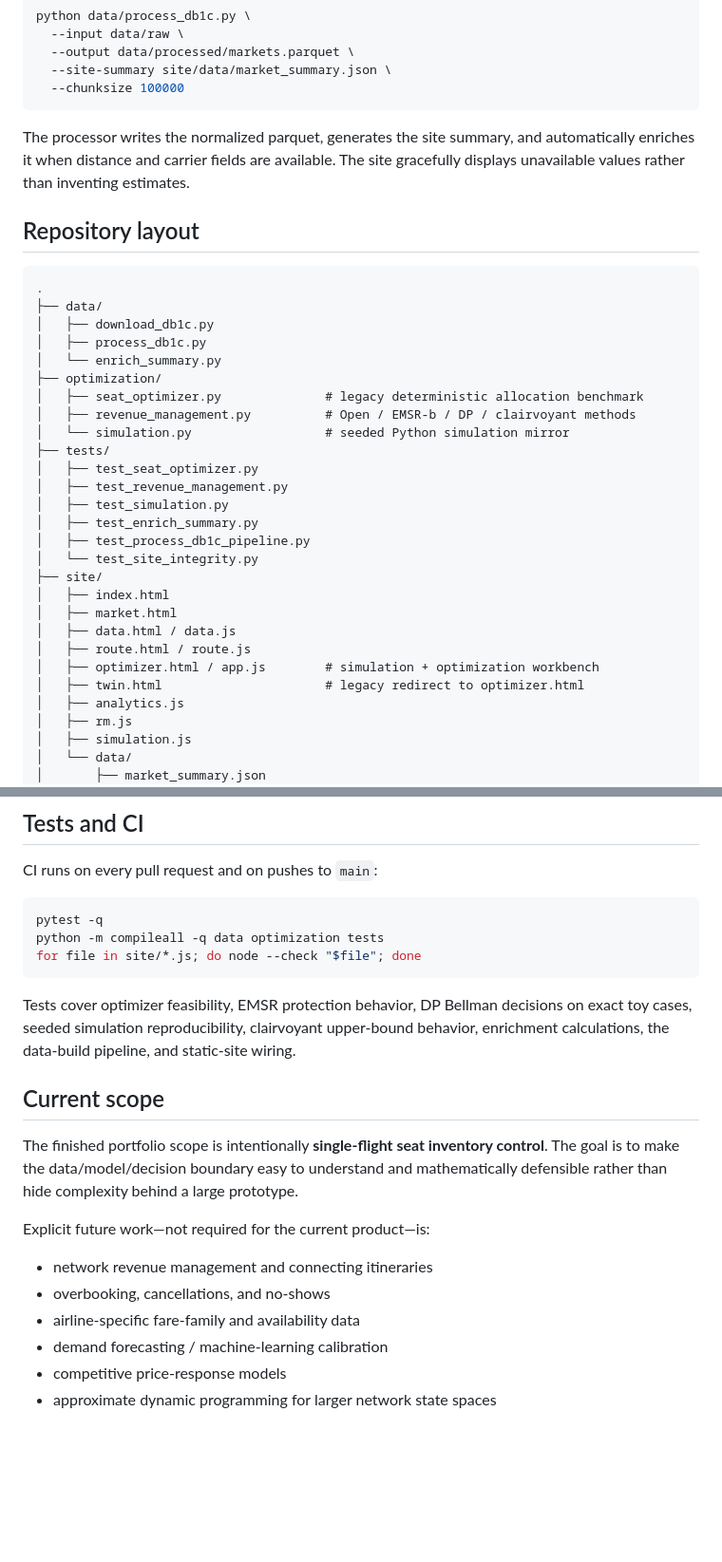
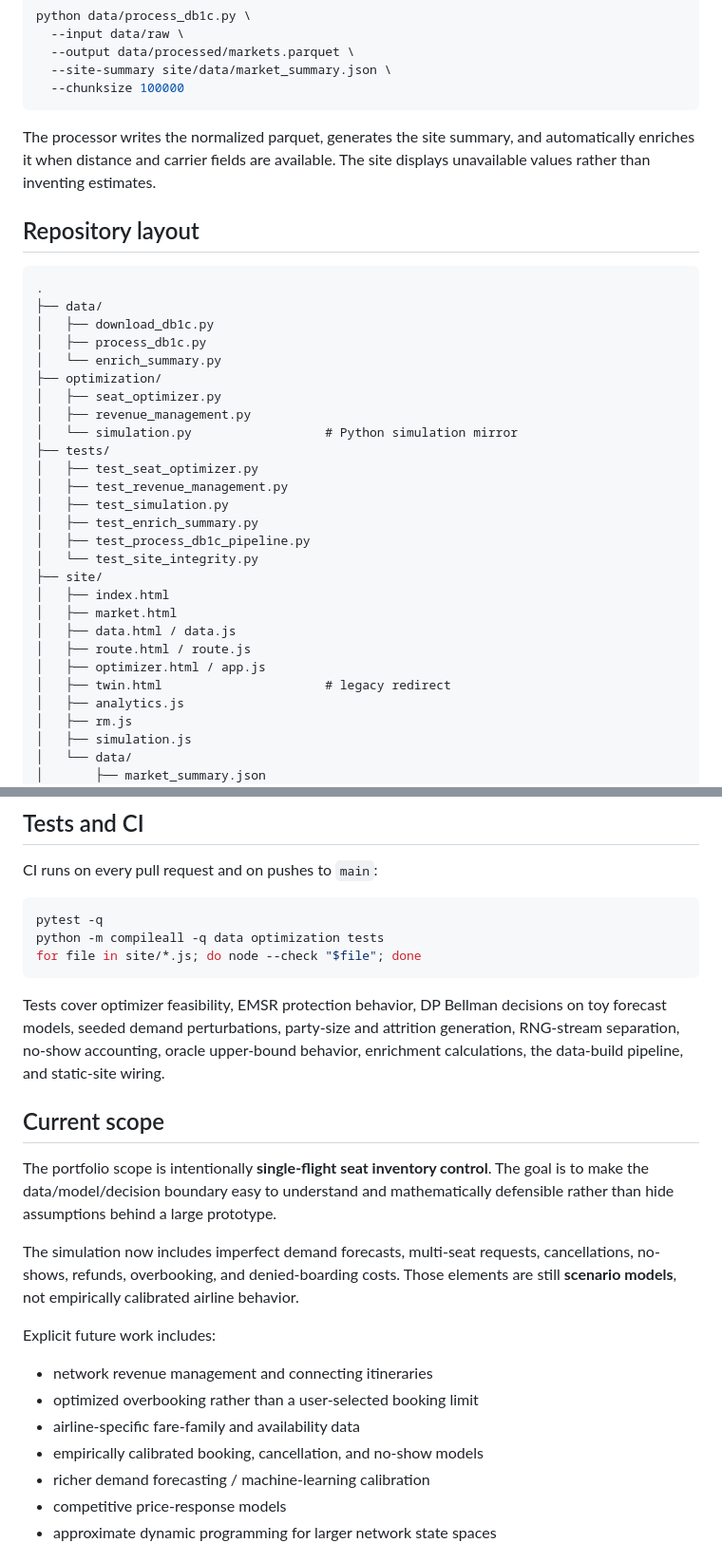
Before and after one commit to normanlrasmussen/airline-revenue-optimizer, a Markdown page: README.md, 2 parts joined by grey strips. Shown at 95% size. GitHub-like rendering; blank space fills up the shorter version.

````diff
--- a/README.md
+++ b/README.md
@@ -155,7 +191,7 @@ python data/process_db1c.py \
   --chunksize 100000
 ```
 
-The processor writes the normalized parquet, generates the site summary, and automatically enriches it when distance and carrier fields are available. The site gracefully displays unavailable values rather than inventing estimates.
+The processor writes the normalized parquet, generates the site summary, and automatically enriches it when distance and carrier fields are available. The site displays unavailable values rather than inventing estimates.
 
 ## Repository layout
 
@@ -166,9 +202,9 @@ The processor writes the normalized parquet, generates the site summary, and aut
 │   ├── process_db1c.py
 │   └── enrich_summary.py
 ├── optimization/
-│   ├── seat_optimizer.py              # legacy deterministic allocation benchmark
-│   ├── revenue_management.py          # Open / EMSR-b / DP / clairvoyant methods
-│   └── simulation.py                  # seeded Python simulation mirror
+│   ├── seat_optimizer.py
+│   ├── revenue_management.py
+│   └── simulation.py                  # Python simulation mirror
 ├── tests/
 │   ├── test_seat_optimizer.py
 │   ├── test_revenue_management.py
@@ -181,8 +217,8 @@ The processor writes the normalized parquet, generates the site summary, and aut
 │   ├── market.html
 │   ├── data.html / data.js
 │   ├── route.html / route.js
-│   ├── optimizer.html / app.js        # simulation + optimization workbench
-│   ├── twin.html                      # legacy redirect to optimizer.html
+│   ├── optimizer.html / app.js
+│   ├── twin.html                      # legacy redirect
 │   ├── analytics.js
 │   ├── rm.js
 │   ├── simulation.js
@@ -204,18 +240,21 @@ python -m compileall -q data optimization tests
 for file in site/*.js; do node --check "$file"; done
 ```
 
-Tests cover optimizer feasibility, EMSR protection behavior, DP Bellman decisions on exact toy cases, seeded simulation reproducibility, clairvoyant upper-bound behavior, enrichment calculations, the data-build pipeline, and static-site wiring.
+Tests cover optimizer feasibility, EMSR protection behavior, DP Bellman decisions on toy forecast models, seeded demand perturbations, party-size and attrition generation, RNG-stream separation, no-show accounting, oracle upper-bound behavior, enrichment calculations, the data-build pipeline, and static-site wiring.
 
 ## Current scope
 
-The finished portfolio scope is intentionally **single-flight seat inventory control**. The goal is to make the data/model/decision boundary easy to understand and mathematically defensible rather than hide complexity behind a large prototype.
+The portfolio scope is intentionally **single-flight seat inventory control**. The goal is to make the data/model/decision boundary easy to understand and mathematically defensible rather than hide assumptions behind a large prototype.
 
-Explicit future work—not required for the current product—is:
+The simulation now includes imperfect demand forecasts, multi-seat requests, cancellations, no-shows, refunds, overbooking, and denied-boarding costs. Those elements are still **scenario models**, not empirically calibrated airline behavior.
+
+Explicit future work includes:
 
 - network revenue management and connecting itineraries
-- overbooking, cancellations, and no-shows
+- optimized overbooking rather than a user-selected booking limit
 - airline-specific fare-family and availability data
-- demand forecasting / machine-learning calibration
+- empirically calibrated booking, cancellation, and no-show models
+- richer demand forecasting / machine-learning calibration
 - competitive price-response models
 - approximate dynamic programming for larger network state spaces
 
````
Also changed, not shown: other parts of README.md (+66 -30 lines).
